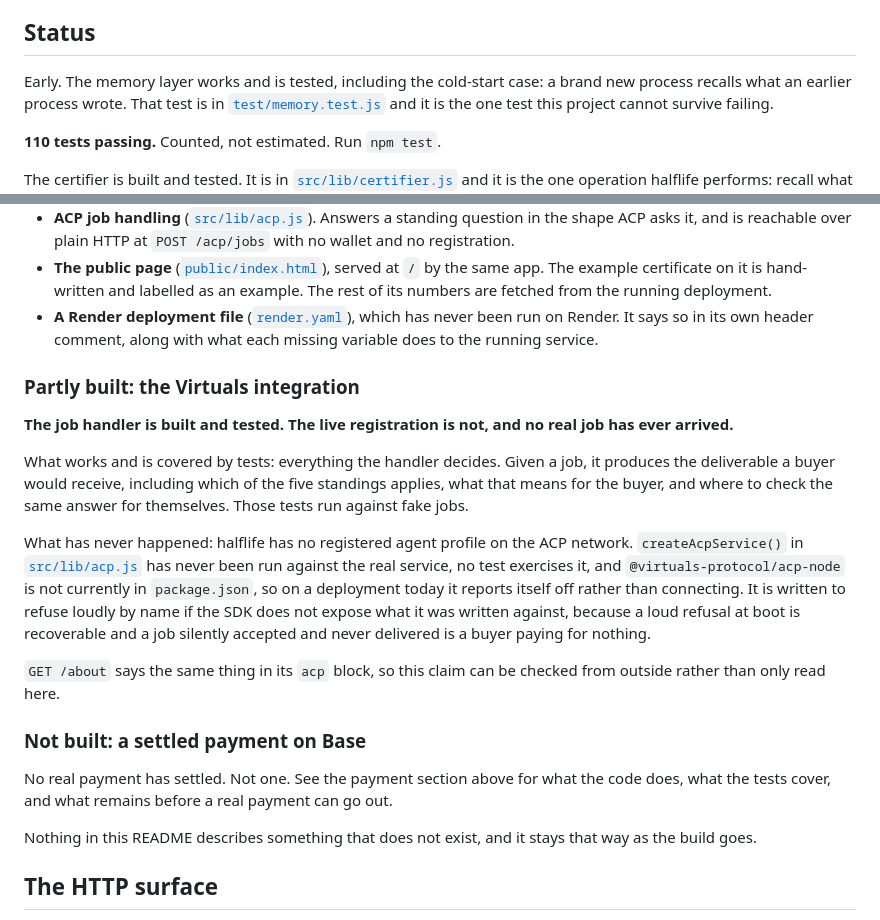
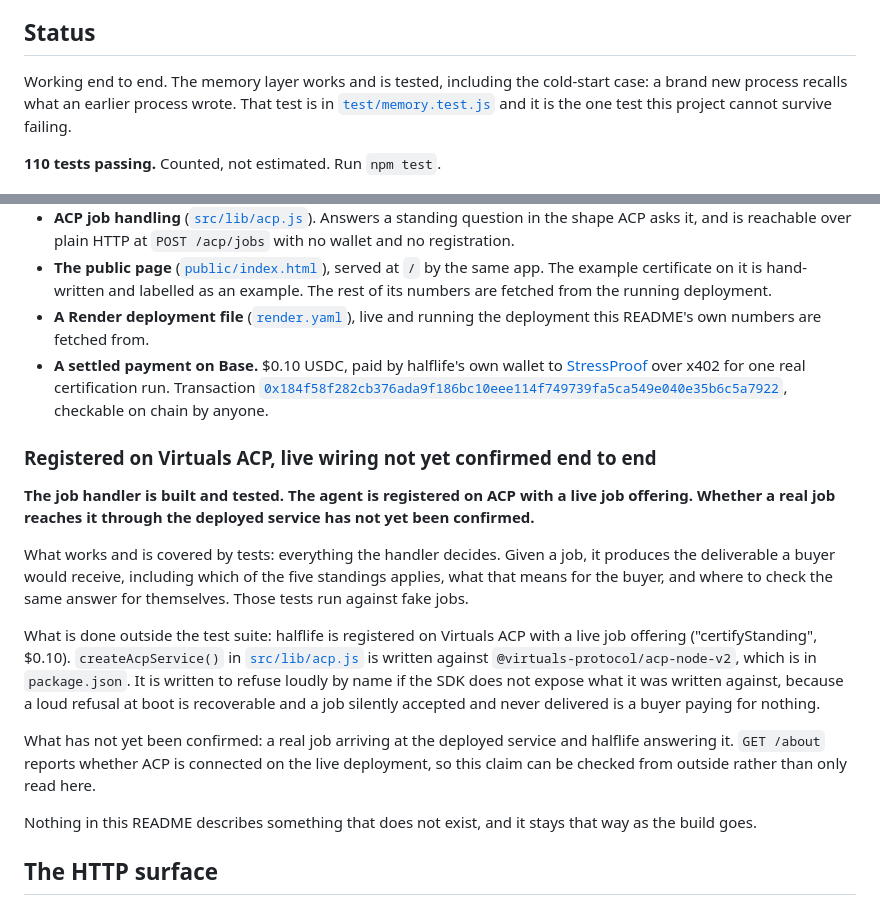
Before and after one commit to Sireadell/halflife, a Markdown page: README.md, 2 parts joined by grey strips. Rendered like a GitHub page.

Commit message:
Fix stale README claims: deployment, payment, and ACP status
Render has actually been run, a real $0.10 USDC payment settled on
Base, and the agent is registered on Virtuals ACP even though a live
job hasn't been confirmed end to end yet.

Co-Authored-By: Claude Sonnet 5 <noreply@anthropic.com>

```diff
--- a/README.md
+++ b/README.md
@@ -158,7 +158,7 @@ consent file naming that wallet.
 
 ## Status
 
-Early. The memory layer works and is tested, including the cold-start case: a
+Working end to end. The memory layer works and is tested, including the cold-start case: a
 brand new process recalls what an earlier process wrote. That test is in
 [`test/memory.test.js`](test/memory.test.js) and it is the one test this
 project cannot survive failing.
@@ -215,37 +215,37 @@ different test per role, and no such test packs are planned. See below.
 - **The public page** ([`public/index.html`](public/index.html)), served at `/`
   by the same app. The example certificate on it is hand-written and labelled as
   an example. The rest of its numbers are fetched from the running deployment.
-- **A Render deployment file** ([`render.yaml`](render.yaml)), which has never
-  been run on Render. It says so in its own header comment, along with what each
-  missing variable does to the running service.
+- **A Render deployment file** ([`render.yaml`](render.yaml)), live and running
+  the deployment this README's own numbers are fetched from.
+- **A settled payment on Base.** $0.10 USDC, paid by halflife's own wallet to
+  [StressProof](https://github.com/Sireadell/stressproof) over x402 for one
+  real certification run. Transaction
+  [`0x184f58f282cb376ada9f186bc10eee114f749739fa5ca549e040e35b6c5a7922`](https://basescan.org/tx/0x184f58f282cb376ada9f186bc10eee114f749739fa5ca549e040e35b6c5a7922),
+  checkable on chain by anyone.
 
-### Partly built: the Virtuals integration
+### Registered on Virtuals ACP, live wiring not yet confirmed end to end
 
-**The job handler is built and tested. The live registration is not, and no
-real job has ever arrived.**
+**The job handler is built and tested. The agent is registered on ACP with a
+live job offering. Whether a real job reaches it through the deployed service
+has not yet been confirmed.**
 
 What works and is covered by tests: everything the handler decides. Given a job,
 it produces the deliverable a buyer would receive, including which of the five
 standings applies, what that means for the buyer, and where to check the same
 answer for themselves. Those tests run against fake jobs.
 
-What has never happened: halflife has no registered agent profile on the ACP
-network. `createAcpService()` in [`src/lib/acp.js`](src/lib/acp.js) has never
-been run against the real service, no test exercises it, and
-`@virtuals-protocol/acp-node` is not currently in `package.json`, so on a
-deployment today it reports itself off rather than connecting. It is written to
+What is done outside the test suite: halflife is registered on Virtuals ACP
+with a live job offering ("certifyStanding", $0.10). `createAcpService()` in
+[`src/lib/acp.js`](src/lib/acp.js) is written against
+`@virtuals-protocol/acp-node-v2`, which is in `package.json`. It is written to
 refuse loudly by name if the SDK does not expose what it was written against,
 because a loud refusal at boot is recoverable and a job silently accepted and
 never delivered is a buyer paying for nothing.
 
-`GET /about` says the same thing in its `acp` block, so this claim can be
-checked from outside rather than only read here.
-
-### Not built: a settled payment on Base
-
-No real payment has settled. Not one. See the payment section above for what the
-code does, what the tests cover, and what remains before a real payment can go
-out.
+What has not yet been confirmed: a real job arriving at the deployed service
+and halflife answering it. `GET /about` reports whether ACP is connected on the
+live deployment, so this claim can be checked from outside rather than only
+read here.
 
 Nothing in this README describes something that does not exist, and it stays
 that way as the build goes.
```
